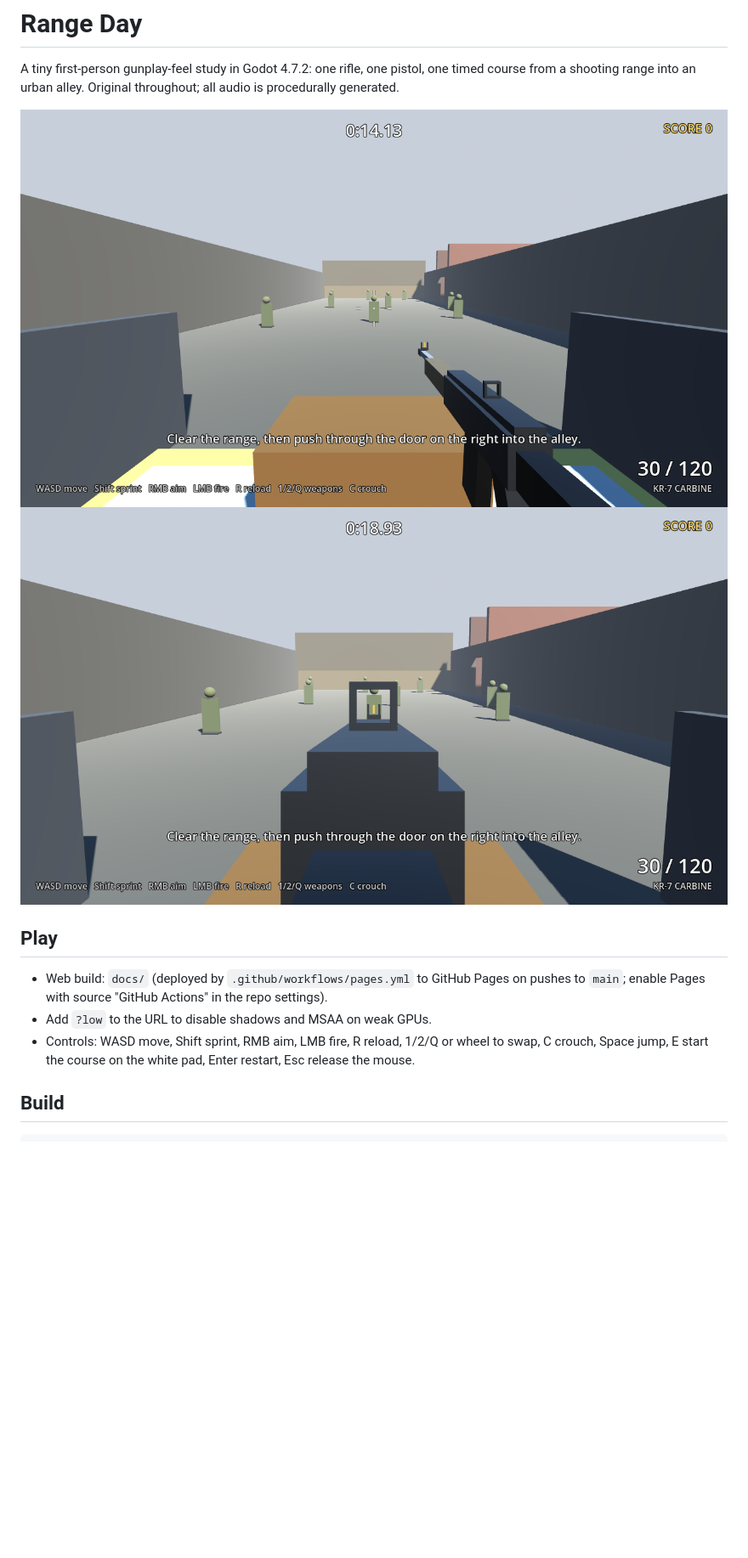
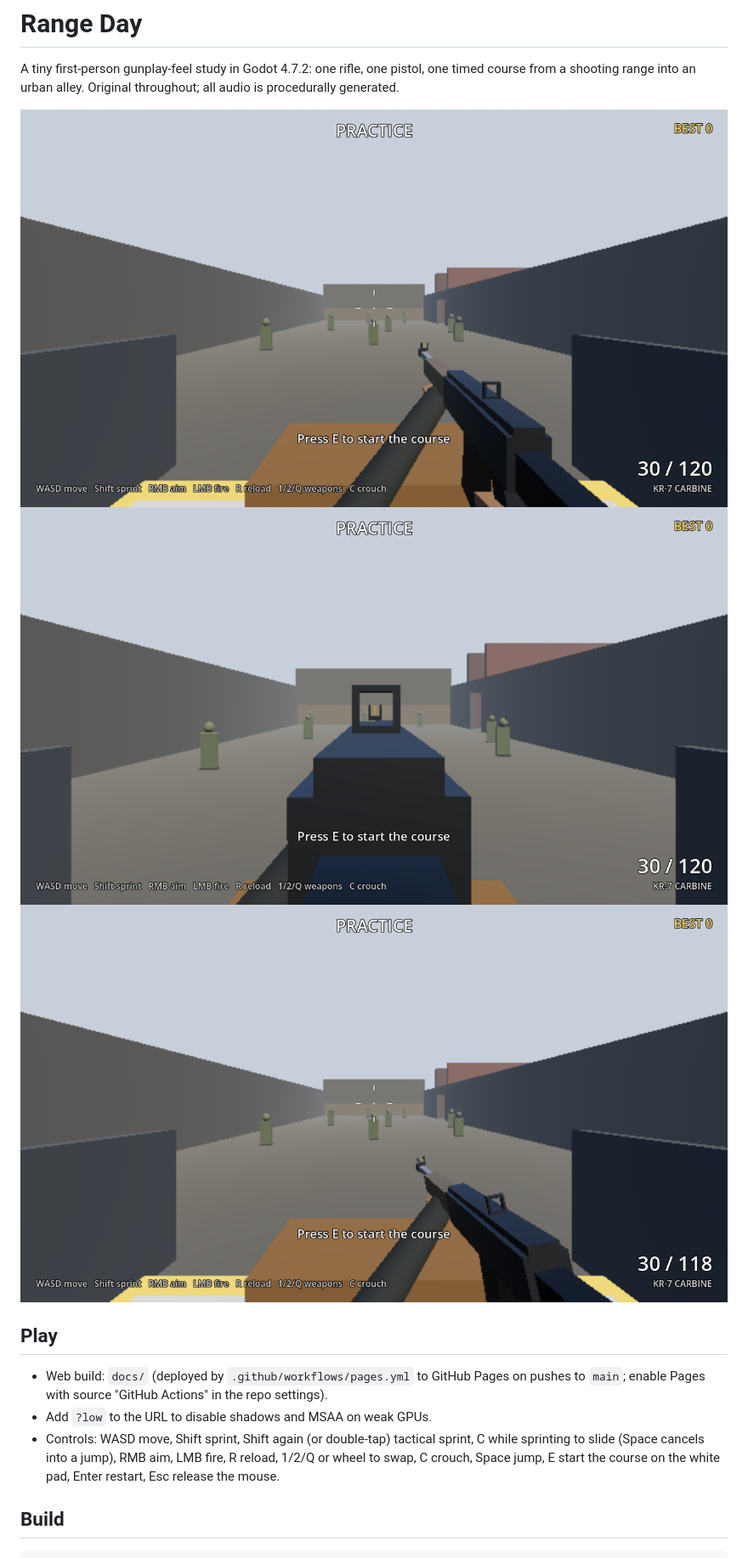
Before and after one commit to timshephard-create/cod-test, a Markdown page: README.md, the part around one of its changes. Shown at 85% size. GitHub-like rendering; pictures changed too: screenshots/ads.png, screenshots/hip.png, screenshots/reload.png (added); blank space fills up the shorter version.

```diff
--- a/README.md
+++ b/README.md
@@ -6,15 +6,17 @@ audio is procedurally generated.
 
 ![hip](screenshots/hip.png)
 ![ads](screenshots/ads.png)
+![reload](screenshots/reload.png)
 
 ## Play
 
 - Web build: `docs/` (deployed by `.github/workflows/pages.yml` to GitHub Pages on
   pushes to `main`; enable Pages with source "GitHub Actions" in the repo settings).
 - Add `?low` to the URL to disable shadows and MSAA on weak GPUs.
-- Controls: WASD move, Shift sprint, RMB aim, LMB fire, R reload, 1/2/Q or wheel to
-  swap, C crouch, Space jump, E start the course on the white pad, Enter restart,
-  Esc release the mouse.
+- Controls: WASD move, Shift sprint, Shift again (or double-tap) tactical sprint,
+  C while sprinting to slide (Space cancels into a jump), RMB aim, LMB fire,
+  R reload, 1/2/Q or wheel to swap, C crouch, Space jump, E start the course on
+  the white pad, Enter restart, Esc release the mouse.
 
 ## Build
 
```
Also changed, not shown: other parts of README.md (+8 -4 lines), NOTES.md (+108 -44 lines).
